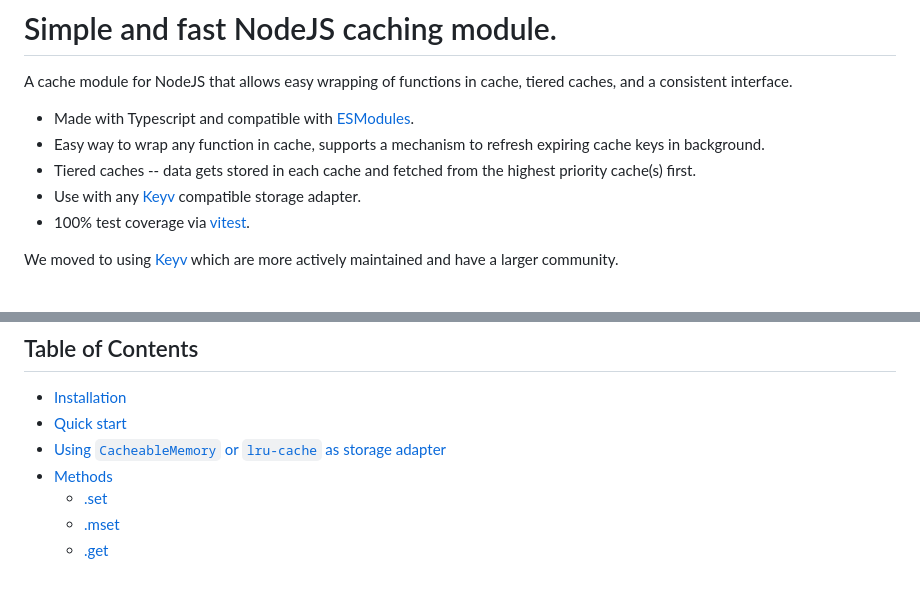
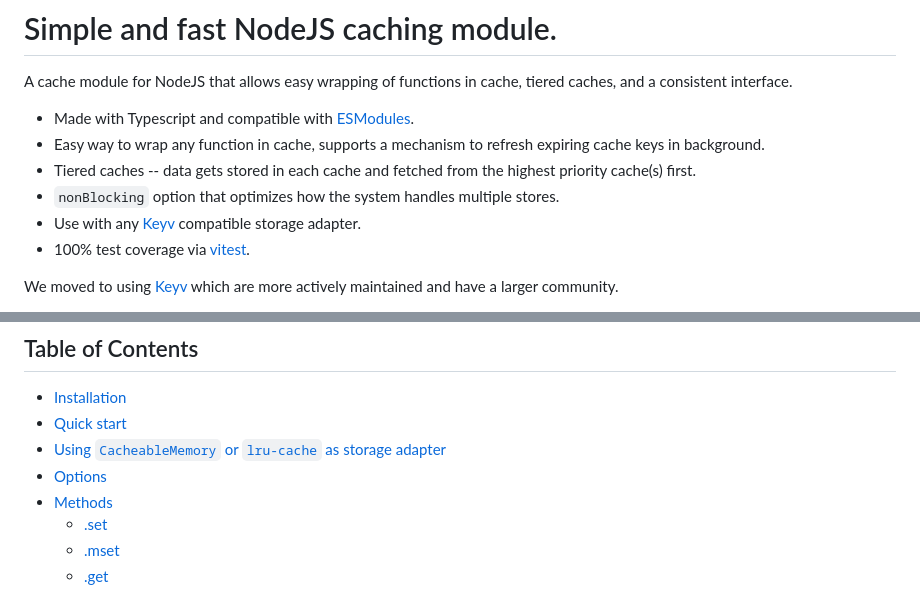
Before and after one commit to jaredwray/cacheable, a Markdown page: packages/cache-manager/README.md, 2 parts joined by grey strips. Drawn GitHub-style.

```diff
--- a/packages/cache-manager/README.md
+++ b/packages/cache-manager/README.md
@@ -12,6 +12,7 @@ A cache module for NodeJS that allows easy wrapping of functions in cache, tiere
 - Made with Typescript and compatible with [ESModules](https://nodejs.org/docs/latest-v14.x/api/esm.html).
 - Easy way to wrap any function in cache, supports a mechanism to refresh expiring cache keys in background.
 - Tiered caches -- data gets stored in each cache and fetched from the highest priority cache(s) first.
+- `nonBlocking` option that optimizes how the system handles multiple stores.
 - Use with any [Keyv](https://keyv.org/) compatible storage adapter.
 - 100% test coverage via [vitest](https://github.com/vitest-dev/vitest).
 
@@ -27,6 +28,7 @@ If you are looking for older documentation you can find it here:
 * [Installation](#installation)
 * [Quick start](#quick-start)
 * [Using `CacheableMemory` or `lru-cache` as storage adapter](#using-cacheablememory-or-lru-cache-as-storage-adapter)
+* [Options](#options)
 * [Methods](#methods)
   * [.set](#set)
   * [.mset](#mset)
```
